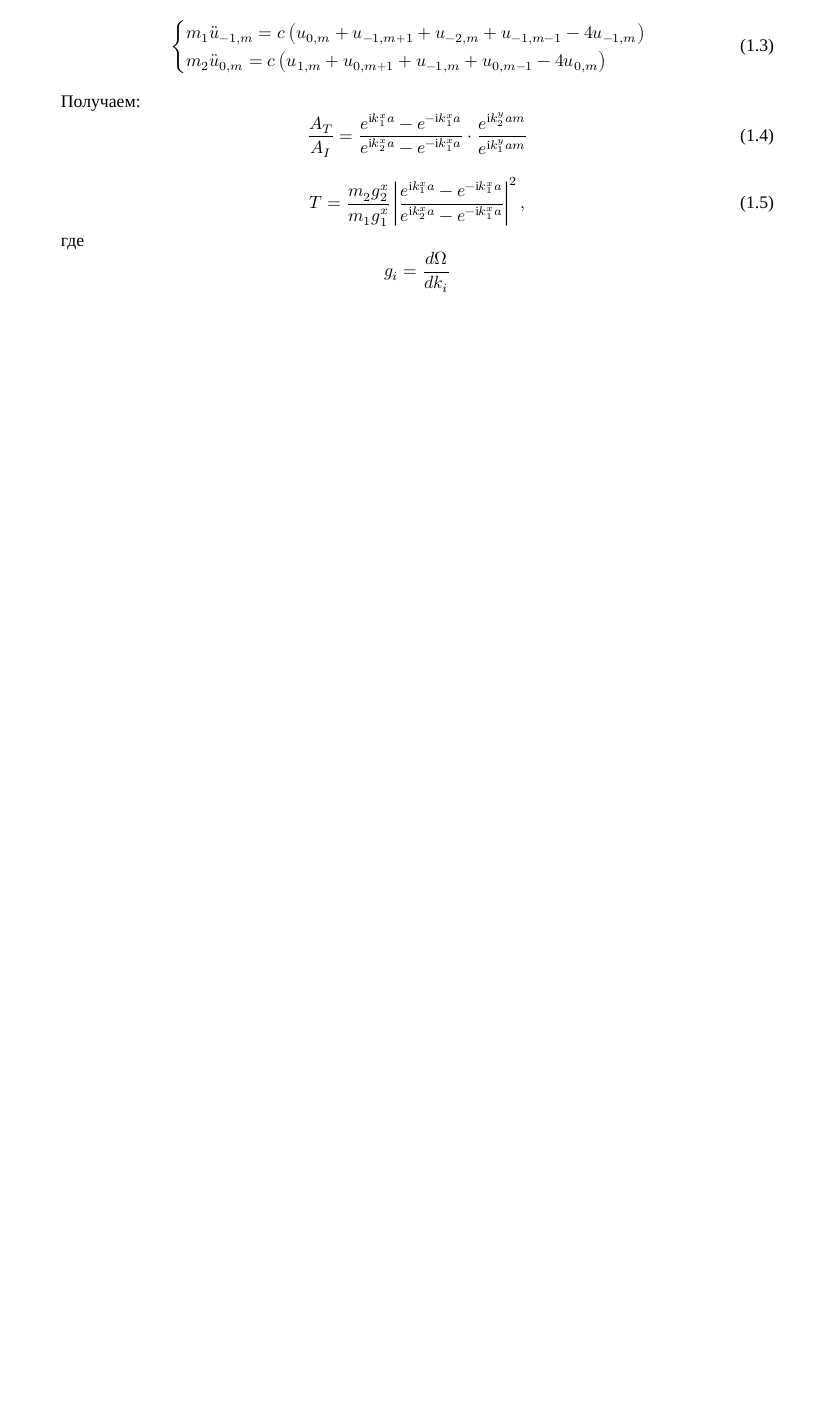
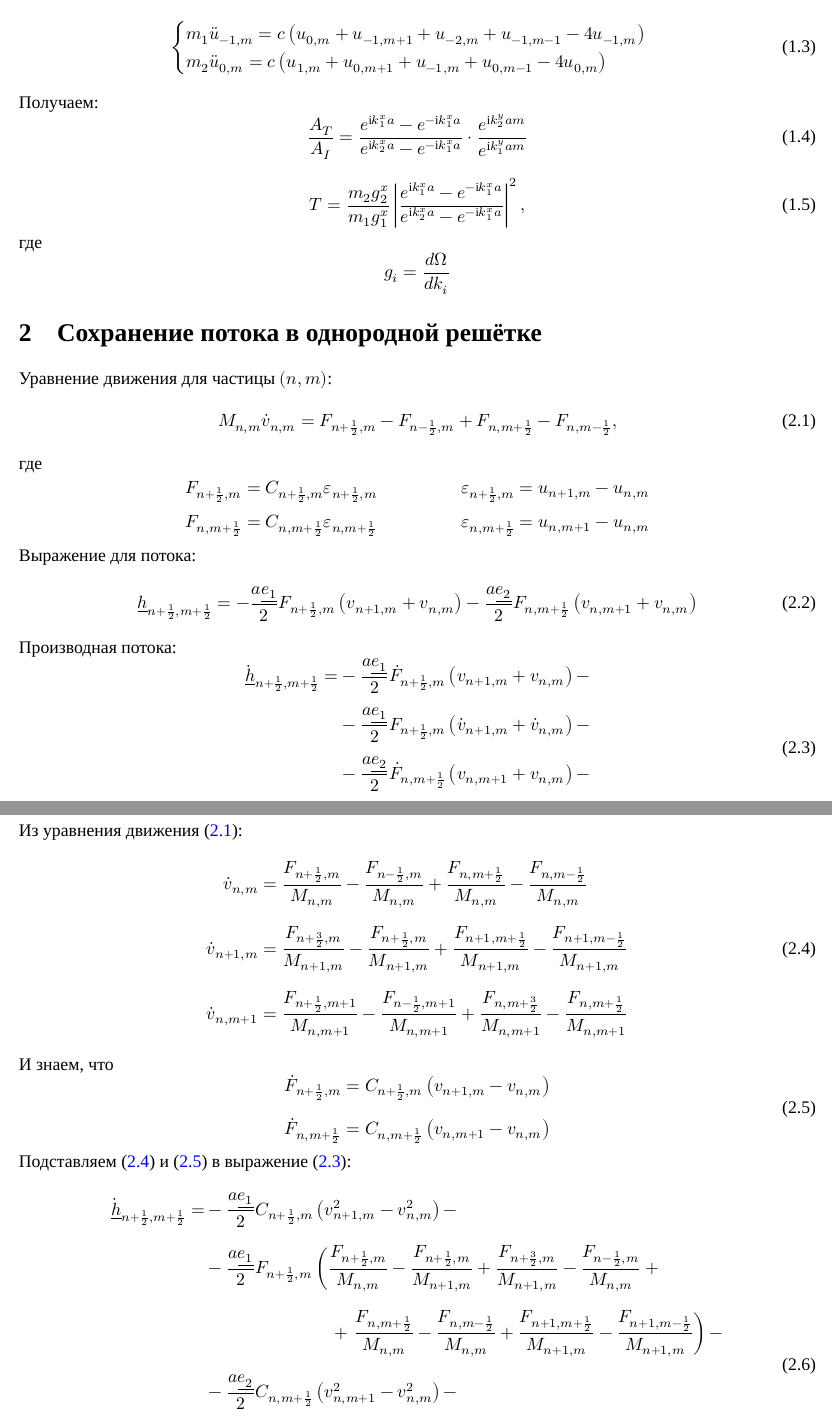
Before and after one commit to mualal/waves-propagation, a LaTeX document (main.tex, which reads tex/analytics.tex): part of the page before the commit and two parts of pages 1 and 2 of 2 after it, the two joined at a grey line, cut so that both start at the same text, the shorter picture padded with empty space. Compiled offline with XeLaTeX; a missing font is replaced by an installed copy or a similar font.

Commit message:
get local flux derivative

```diff
--- a/main.tex
+++ b/main.tex
@@ -20,9 +20,9 @@
 \usepackage{geometry}
 \geometry{
 a4paper,
-total={170mm, 257mm},
-left=20mm,
-top=20mm,
+total={190mm, 267mm},
+left=10mm,
+top=10mm,
 }
 
 \usepackage{systeme}
@@ -54,7 +54,7 @@ top=20mm,
 \newcommand{\eeq}{\end{equation}}
 \numberwithin{equation}{section}
 \newcommand{\im}{\mathrm{i}}
-
+\usepackage[normalem]{ulem}
 
 \begin{document}
 	\subfile{tex/analytics}
--- a/tex/analytics.tex
+++ b/tex/analytics.tex
@@ -41,4 +41,62 @@ $$
 
 %Из геометрии $k_1^y=k_2^y$.
 
+\section{Сохранение потока в однородной решётке}
 
+Уравнение движения для частицы $\left(n,m\right)$:
+\beq
+\label{eqn-motion}
+M_{n,m}\dot{v}_{n,m}=F_{n+\frac{1}{2},m}-F_{n-\frac{1}{2},m}+F_{n,m+\frac{1}{2}}-F_{n,m-\frac{1}{2}},
+\eeq
+где
+$$
+F_{n+\frac{1}{2},m}=C_{n+\frac{1}{2},m}\varepsilon_{n+\frac{1}{2},m}\hspace{2cm}\varepsilon_{n+\frac{1}{2},m}=u_{n+1,m}-u_{n,m}
+$$
+$$
+F_{n,m+\frac{1}{2}}=C_{n,m+\frac{1}{2}}\varepsilon_{n,m+\frac{1}{2}}\hspace{2cm}\varepsilon_{n,m+\frac{1}{2}}=u_{n,m+1}-u_{n,m}
+$$
+
+Выражение для потока:
+\beq
+\uline{h}_{n+\frac{1}{2},m+\frac{1}{2}}=-\frac{a\uline{e_1}}{2}F_{n+\frac{1}{2},m}\left(v_{n+1,m}+v_{n,m}\right)-\frac{a\uline{e_2}}{2}F_{n,m+\frac{1}{2}}\left(v_{n,m+1}+v_{n,m}\right)
+\eeq
+
+Производная потока:
+\beq
+\label{flux-der}
+\begin{aligned}
+\uline{\dot{h}}_{n+\frac{1}{2},m+\frac{1}{2}}=
+&-\frac{a\uline{e_1}}{2}\dot{F}_{n+\frac{1}{2},m}\left(v_{n+1,m}+v_{n,m}\right)-\\[1ex]
+&-\frac{a\uline{e_1}}{2}F_{n+\frac{1}{2},m}\left(\dot{v}_{n+1,m}+\dot{v}_{n,m}\right)-\\[1ex]
+&-\frac{a\uline{e_2}}{2}\dot{F}_{n,m+\frac{1}{2}}\left(v_{n,m+1}+v_{n,m}\right)-\\[1ex]
+&-\frac{a\uline{e_2}}{2}F_{n,m+\frac{1}{2}}\left(\dot{v}_{n,m+1}+\dot{v}_{n,m}\right).
+\end{aligned}
+\eeq
+
+Из уравнения движения \eqref{eqn-motion}:
+\beq
+\label{vels}
+\begin{aligned}
+\dot{v}_{n,m}&=\frac{F_{n+\frac{1}{2},m}}{M_{n,m}}-\frac{F_{n-\frac{1}{2},m}}{M_{n,m}}+\frac{F_{n,m+\frac{1}{2}}}{M_{n,m}}-\frac{F_{n,m-\frac{1}{2}}}{M_{n,m}}\\[1.5ex]
+\dot{v}_{n+1,m}&=\frac{F_{n+\frac{3}{2},m}}{M_{n+1,m}}-\frac{F_{n+\frac{1}{2},m}}{M_{n+1,m}}+\frac{F_{n+1,m+\frac{1}{2}}}{M_{n+1,m}}-\frac{F_{n+1,m-\frac{1}{2}}}{M_{n+1,m}}\\[1.5ex]
+\dot{v}_{n,m+1}&=\frac{F_{n+\frac{1}{2},m+1}}{M_{n,m+1}}-\frac{F_{n-\frac{1}{2},m+1}}{M_{n,m+1}}+\frac{F_{n,m+\frac{3}{2}}}{M_{n,m+1}}-\frac{F_{n,m+\frac{1}{2}}}{M_{n,m+1}}
+\end{aligned}
+\eeq
+
+И знаем, что
+\beq
+\label{force}
+\begin{aligned}
+\dot{F}_{n+\frac{1}{2},m}&=C_{n+\frac{1}{2},m}\left(v_{n+1,m}-v_{n,m}\right)\\[1.5ex]
+\dot{F}_{n,m+\frac{1}{2}}&=C_{n,m+\frac{1}{2}}\left(v_{n,m+1}-v_{n,m}\right)
+\end{aligned}
+\eeq
+
+Подставляем \eqref{vels} и \eqref{force} в выражение \eqref{flux-der}:
+\beq
+\label{flux-der-2}
+\begin{aligned}
+\uline{\dot{h}}_{n+\frac{1}{2},m+\frac{1}{2}}=&-\frac{a\uline{e_1}}{2}C_{n+\frac{1}{2},m}\left(v_{n+1,m}^2-v_{n,m}^2\right)-\\[1.5ex]
+&-\frac{a\uline{e_1}}{2}F_{n+\frac{1}{2},m}\left(\frac{F_{n+\frac{1}{2},m}}{M_{n,m}}-\frac{F_{n+\frac{1}{2},m}}{M_{n+1,m}}+\frac{F_{n+\frac{3}{2},m}}{M_{n+1,m}}-\frac{F_{n-\frac{1}{2},m}}{M_{n,m}}\right.+\\[1.5ex]
+&\hspace{3cm}+\left.\frac{F_{n,m+\frac{1}{2}}}{M_{n,m}}-\frac{F_{n,m-\frac{1}{2}}}{M_{n,m}}+\frac{F_{n+1,m+\frac{1}{2}}}{M_{n+1,m}}-\frac{F_{n+1,m-\frac{1}{2}}}{M_{n+1,m}}\right)-\\[1.5ex]
+&-\frac{a\uline{e_2}}{2}C_{n,m+\frac{1}{2}}\left(v_{n,m+1}^2-v_{n,m}^2\right)-\\[1.5ex]
@@ -45,2 +106,3 @@ $$
+\eeq
 
 \end{document}
```
Also changed, not shown: main.pdf, tex/analytics.tex (3 more changed lines).
